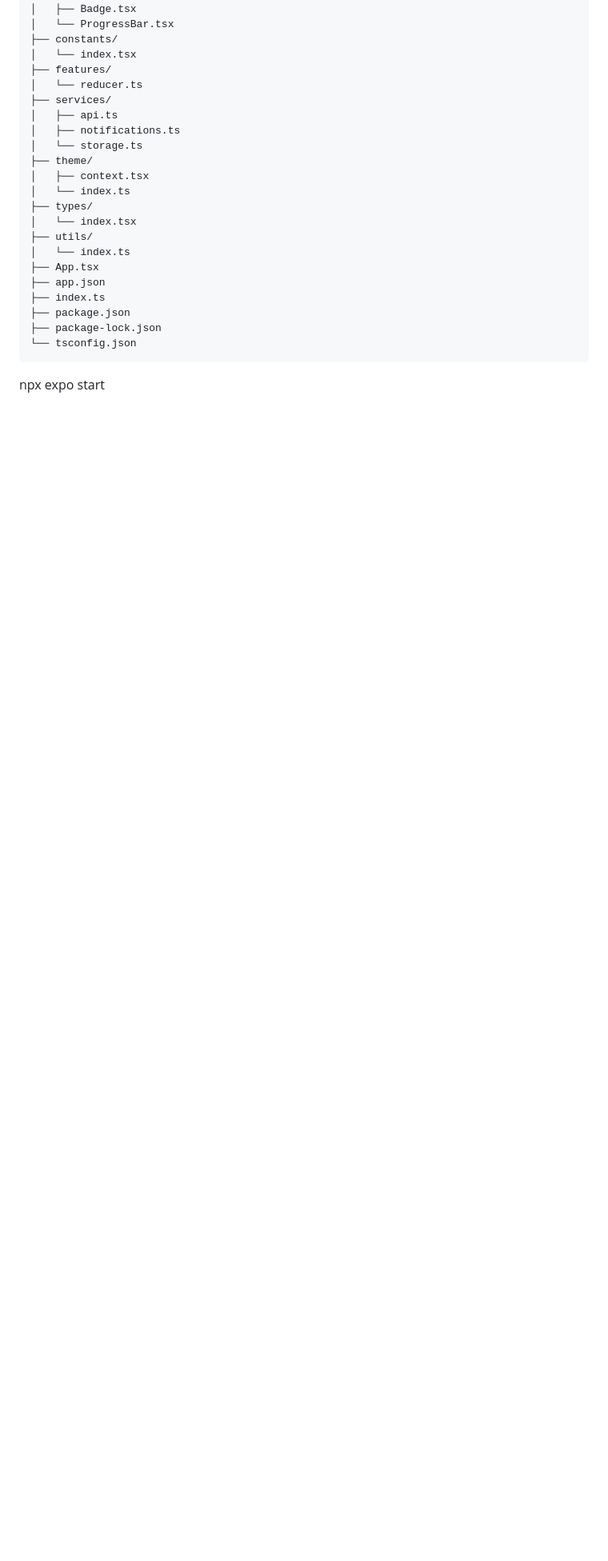
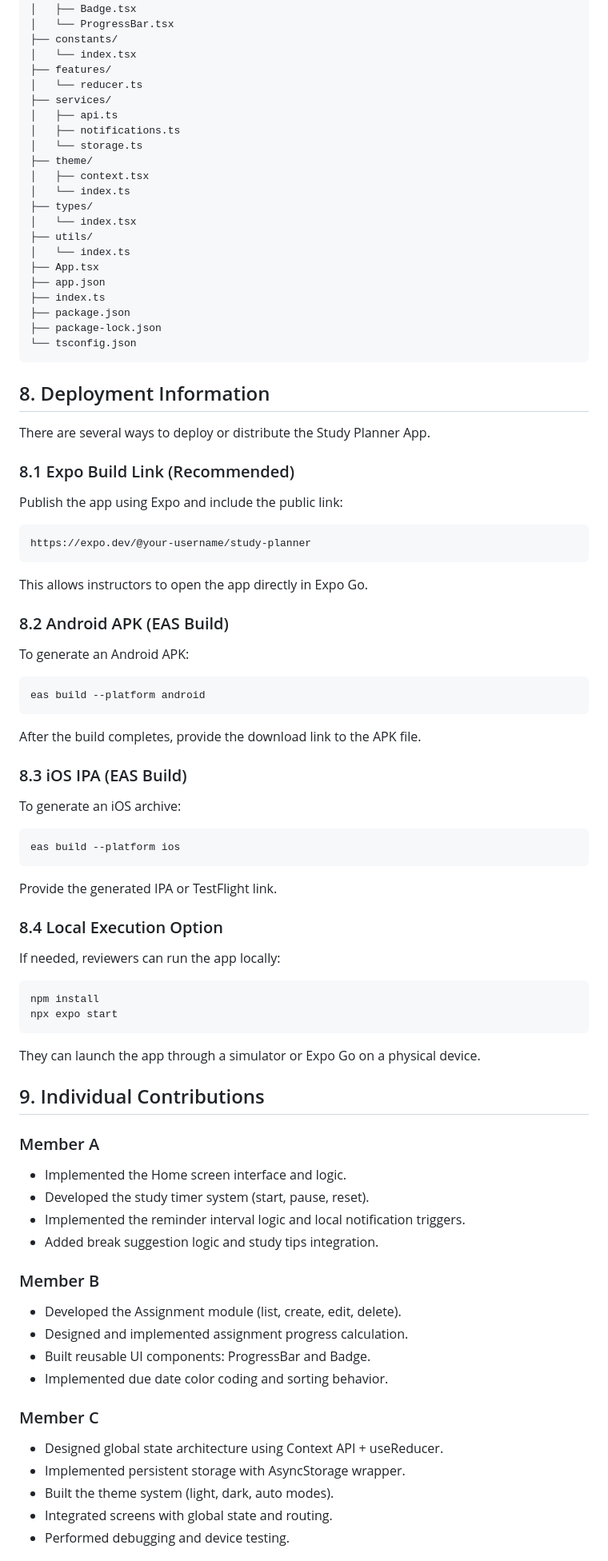
Before and after one commit to SilencePaul/Study-Planner, a Markdown page: README.md, the part around one of its changes. Shown at 80% size. Rendered like a GitHub page; blank space fills up the shorter version.

````diff
--- a/README.md
+++ b/README.md
@@ -270,5 +270,66 @@ my-app/
 ├── package-lock.json
 └── tsconfig.json
 ```
+## 8. Deployment Information
 
+There are several ways to deploy or distribute the Study Planner App.
+
+### 8.1 Expo Build Link (Recommended)
+Publish the app using Expo and include the public link:
+
+```css
+https://expo.dev/@your-username/study-planner
+```
+
+This allows instructors to open the app directly in Expo Go.
+
+### 8.2 Android APK (EAS Build)
+To generate an Android APK:
+
+```bash
+eas build --platform android
+```
+After the build completes, provide the download link to the APK file.
+
+### 8.3 iOS IPA (EAS Build)
+To generate an iOS archive:
+```bash
+eas build --platform ios
+```
+
+Provide the generated IPA or TestFlight link.
+
+### 8.4 Local Execution Option
+If needed, reviewers can run the app locally:
+
+```bash
+npm install
 npx expo start
+```
+
+
+They can launch the app through a simulator or Expo Go on a physical device.
+
+
+## 9. Individual Contributions
+
+### Member A
+- Implemented the Home screen interface and logic.
+- Developed the study timer system (start, pause, reset).
+- Implemented the reminder interval logic and local notification triggers.
+- Added break suggestion logic and study tips integration.
+
+### Member B
+- Developed the Assignment module (list, create, edit, delete).
+- Designed and implemented assignment progress calculation.
+- Built reusable UI components: ProgressBar and Badge.
+- Implemented due date color coding and sorting behavior.
+
+### Member C
+- Designed global state architecture using Context API + useReducer.
+- Implemented persistent storage with AsyncStorage wrapper.
+- Built the theme system (light, dark, auto modes).
+- Integrated screens with global state and routing.
+- Performed debugging and device testing.
+
+
````
Also changed, not shown: other parts of README.md (+14 -0 lines).
